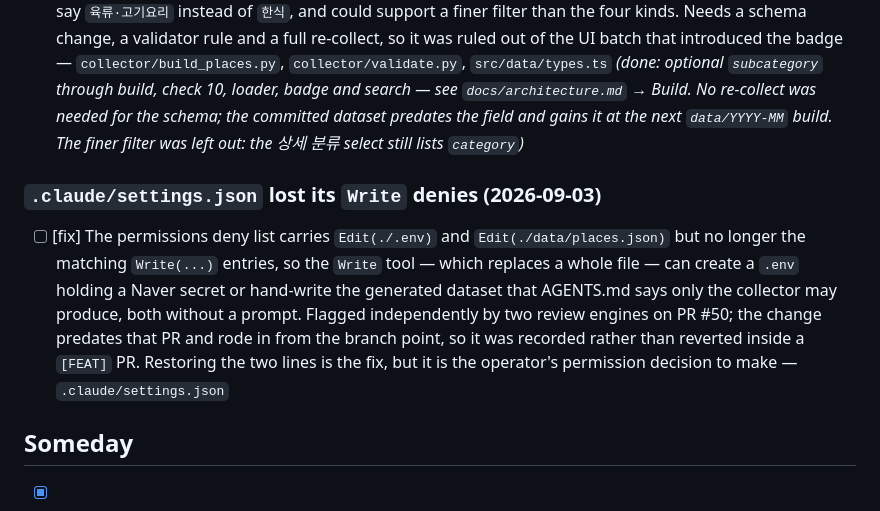
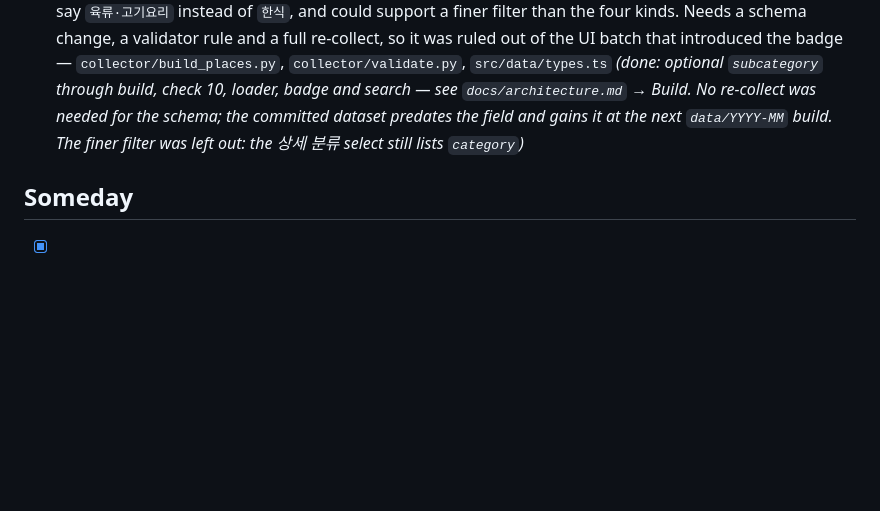
Before and after one commit to kadragon/knue-pic, a Markdown page: backlog.md, the part around the change. Rendered like a GitHub page; blank space fills up the shorter version.

Commit message:
[PLAN] close the Write-deny backlog item: Edit rules already cover Write (#62)
The item asked to restore Write(./.env) and Write(./data/places.json) to
.claude/settings.json. The Claude Code permissions docs
(code.claude.com/docs/en/permissions) say Edit rules apply to all built-in
tools that edit files, and that a Write(path) rule is accepted but never
consulted and warns at startup (v2.1.210+). The existing Edit(./.env) and
Edit(./data/places.json) denies already block Write, and Read(./.env) also
blocks Write on that path. Removing the Write lines in #50 dropped dead
rules, not protection, so settings.json stays unchanged.

Co-authored-by: Claude Opus 5 (1M context) <noreply@anthropic.com>

```diff
--- a/backlog.md
+++ b/backlog.md
@@ -47,16 +47,6 @@
   predates the field and gains it at the next `data/YYYY-MM` build. The finer filter was left out:
   the 상세 분류 select still lists `category`)*
 
-### `.claude/settings.json` lost its `Write` denies (2026-09-03)
-
-- [ ] [fix] The permissions deny list carries `Edit(./.env)` and `Edit(./data/places.json)` but no
-  longer the matching `Write(...)` entries, so the `Write` tool — which replaces a whole file —
-  can create a `.env` holding a Naver secret or hand-write the generated dataset that AGENTS.md
-  says only the collector may produce, both without a prompt. Flagged independently by two review
-  engines on PR #50; the change predates that PR and rode in from the branch point, so it was
-  recorded rather than reverted inside a `[FEAT]` PR. Restoring the two lines is the fix, but it is
-  the operator's permission decision to make — `.claude/settings.json`
-
 ## Someday
 
 - [x] Precomputed monthly aggregates in the JSON if `transactions` growth threatens the 3s load budget
```
